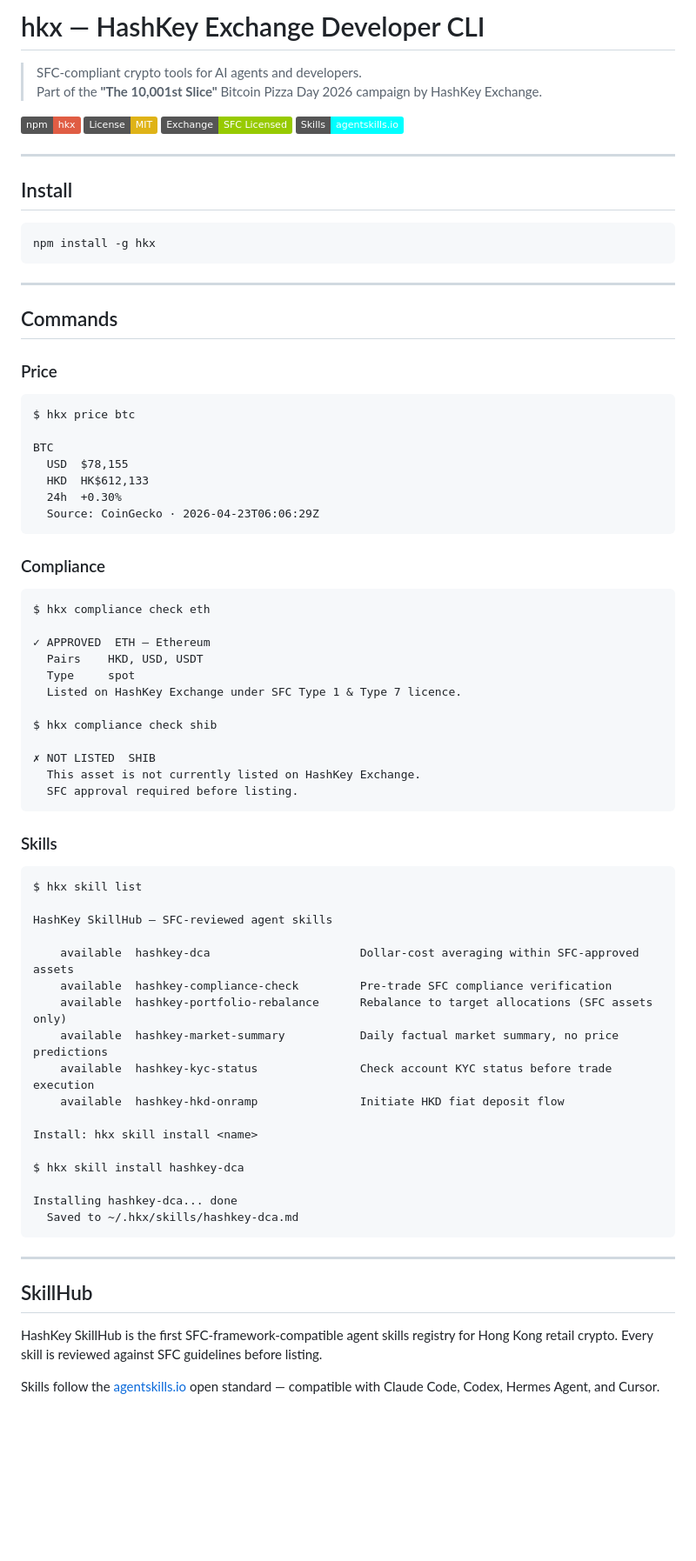
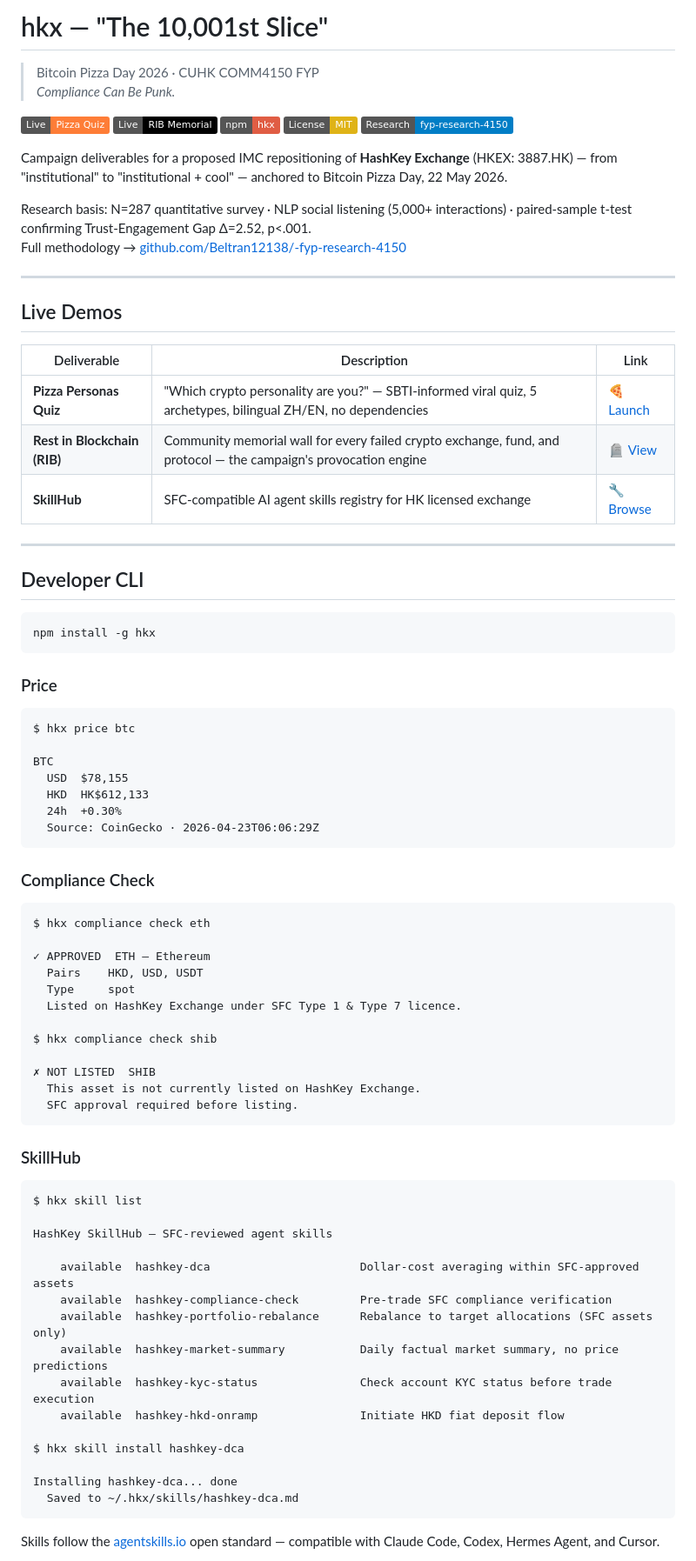
Before and after one commit to Beltran12138/hkx, a Markdown page: README.md, the part around one of its changes. Shown at 87% size. GitHub-like rendering; badges without logos; blank space fills up the shorter version.

Commit message:
docs: optimize README — live demos to top, 7-pillar architecture table, cross-links

````diff
--- a/README.md
+++ b/README.md
@@ -1,26 +1,38 @@
-# hkx — HashKey Exchange Developer CLI
+# hkx — "The 10,001st Slice"
+> Bitcoin Pizza Day 2026 · CUHK COMM4150 FYP
+> *Compliance Can Be Punk.*
 
-> SFC-compliant crypto tools for AI agents and developers.
-> Part of the **"The 10,001st Slice"** Bitcoin Pizza Day 2026 campaign by HashKey Exchange.
-
+[![Live: Pizza Quiz](https://img.shields.io/badge/Live-Pizza%20Quiz-orange)](https://beltran12138.github.io/hkx/quiz/)
+[![Live: RIB Memorial](https://img.shields.io/badge/Live-RIB%20Memorial-black)](https://beltran12138.github.io/hkx/rib/)
 [![npm](https://img.shields.io/badge/npm-hkx-red)](https://npmjs.com/package/hkx)
 [![License: MIT](https://img.shields.io/badge/License-MIT-yellow.svg)](LICENSE)
-[![SFC Licensed](https://img.shields.io/badge/Exchange-SFC%20Licensed-green)](https://hashkey.com)
-[![Skills: agentskills.io](https://img.shields.io/badge/Skills-agentskills.io-cyan)](https://agentskills.io)
+[![Research Data](https://img.shields.io/badge/Research-fyp--research--4150-blue)](https://github.com/Beltran12138/-fyp-research-4150)
+
+Campaign deliverables for a proposed IMC repositioning of **HashKey Exchange** (HKEX: 3887.HK) — from "institutional" to "institutional + cool" — anchored to Bitcoin Pizza Day, 22 May 2026.
+
+Research basis: N=287 quantitative survey · NLP social listening (5,000+ interactions) · paired-sample t-test confirming Trust-Engagement Gap Δ=2.52, p<.001.
+Full methodology → [github.com/Beltran12138/-fyp-research-4150](https://github.com/Beltran12138/-fyp-research-4150)
 
 ---
 
-## Install
+## Live Demos
+
+| Deliverable | Description | Link |
+|---|---|---|
+| **Pizza Personas Quiz** | "Which crypto personality are you?" — SBTI-informed viral quiz, 5 archetypes, bilingual ZH/EN, no dependencies | [🍕 Launch](https://beltran12138.github.io/hkx/quiz/) |
+| **Rest in Blockchain (RIB)** | Community memorial wall for every failed crypto exchange, fund, and protocol — the campaign's provocation engine | [🪦 View](https://beltran12138.github.io/hkx/rib/) |
+| **SkillHub** | SFC-compatible AI agent skills registry for HK licensed exchange | [🔧 Browse](https://beltran12138.github.io/hkx/) |
+
+---
+
+## Developer CLI
 
 ```bash
 npm install -g hkx
 ```
 
----
+### Price
 
-## Commands
-
-### Price
 ```
 $ hkx price btc
 
@@ -31,7 +43,8 @@ BTC
   Source: CoinGecko · 2026-04-23T06:06:29Z
 ```
 
-### Compliance
+### Compliance Check
+
 ```
 $ hkx compliance check eth
 
@@ -47,7 +60,8 @@ $ hkx compliance check shib
   SFC approval required before listing.
 ```
 
-### Skills
+### SkillHub
+
 ```
 $ hkx skill list
 
@@ -60,18 +74,10 @@ HashKey SkillHub — SFC-reviewed agent skills
     available  hashkey-kyc-status               Check account KYC status before trade execution
     available  hashkey-hkd-onramp               Initiate HKD fiat deposit flow
 
-Install: hkx skill install <name>
-
 $ hkx skill install hashkey-dca
 
 Installing hashkey-dca... done
   Saved to ~/.hkx/skills/hashkey-dca.md
 ```
 
----
-
-## SkillHub
-
-HashKey SkillHub is the first SFC-framework-compatible agent skills registry for Hong Kong retail crypto. Every skill is reviewed against SFC guidelines before listing.
-
 Skills follow the [agentskills.io](https://agentskills.io) open standard — compatible with Claude Code, Codex, Hermes Agent, and Cursor.
````
Also changed, not shown: other parts of README.md (+15 -21 lines).
